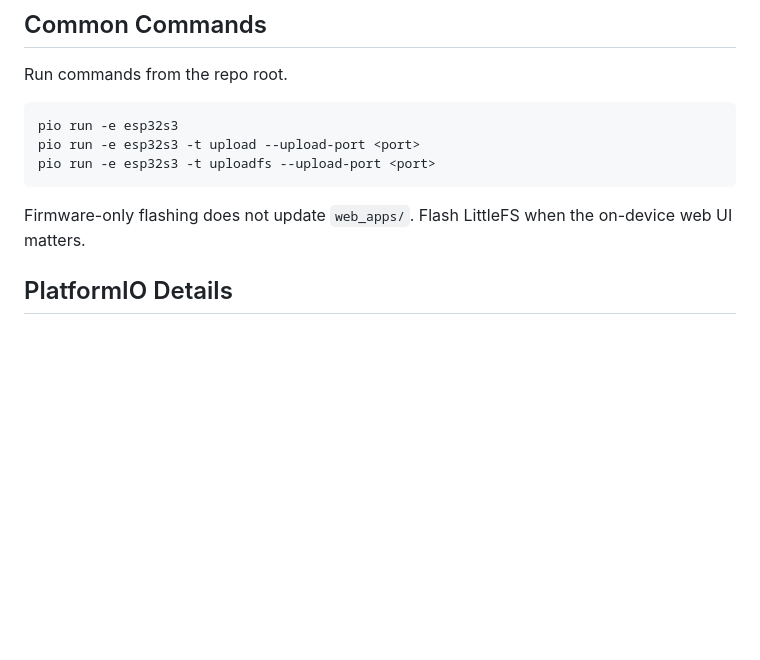
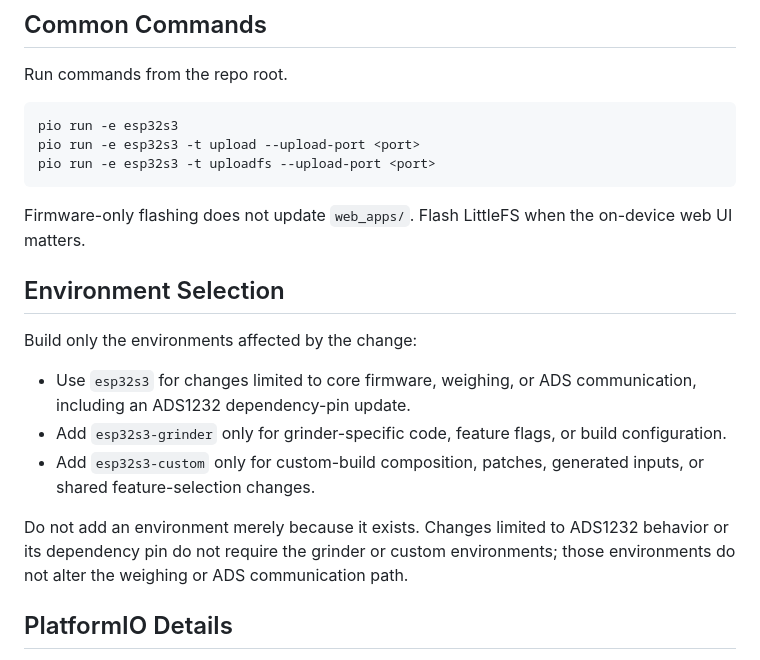
Before and after one commit to decentespresso/openscale, a Markdown page: docs/AI_BUILD_NOTES.md, the part around the change. Rendered like a GitHub page; blank space fills up the shorter version.

Commit message:
docs: scope PlatformIO validation environments

````diff
--- a/docs/AI_BUILD_NOTES.md
+++ b/docs/AI_BUILD_NOTES.md
@@ -13,6 +13,16 @@ pio run -e esp32s3 -t uploadfs --upload-port <port>
 ```
 
 Firmware-only flashing does not update `web_apps/`. Flash LittleFS when the on-device web UI matters.
+
+## Environment Selection
+
+Build only the environments affected by the change:
+
+- Use `esp32s3` for changes limited to core firmware, weighing, or ADS communication, including an ADS1232 dependency-pin update.
+- Add `esp32s3-grinder` only for grinder-specific code, feature flags, or build configuration.
+- Add `esp32s3-custom` only for custom-build composition, patches, generated inputs, or shared feature-selection changes.
+
+Do not add an environment merely because it exists. Changes limited to ADS1232 behavior or its dependency pin do not require the grinder or custom environments; those environments do not alter the weighing or ADS communication path.
 
 ## PlatformIO Details
 
````
